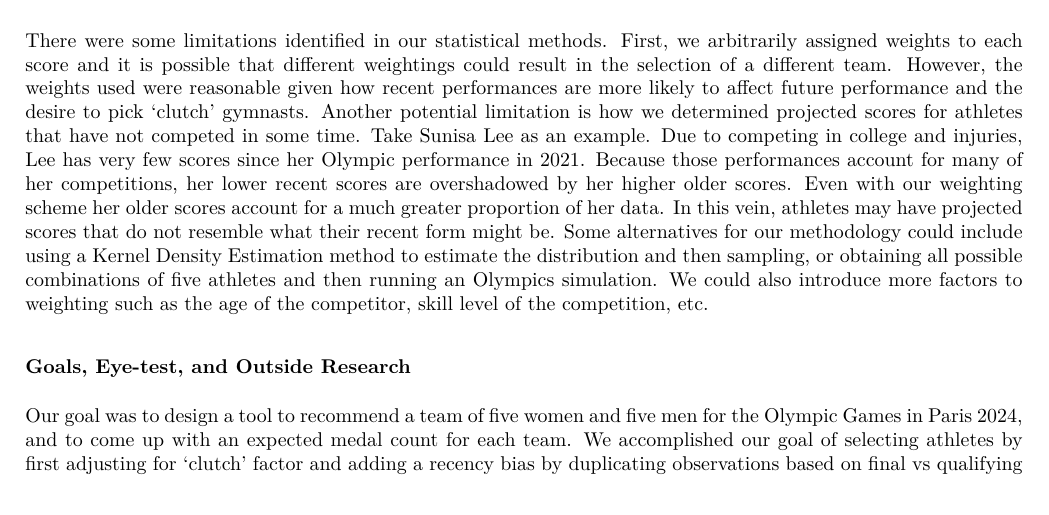
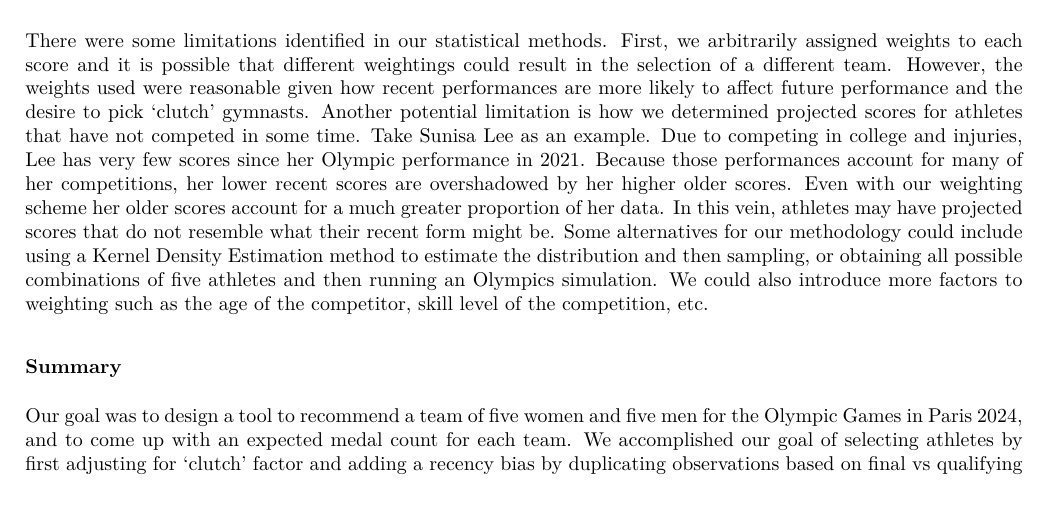
Before and after one commit to seanmtli/usa_gymnastics, an R Markdown document (REPORT.Rmd): part of page 5 of 12, cut so that both start at the same text. The pictures show the output file REPORT.pdf that the author committed with the source.

Commit message:
discussion change

```diff
--- a/REPORT.Rmd
+++ b/REPORT.Rmd
@@ -126,7 +126,7 @@ While the team above maximizes the total projected amount of medals earned at th
 
 There were some limitations identified in our statistical methods. First, we arbitrarily assigned weights to each score and it is possible that different weightings could result in the selection of a different team. However, the weights used were reasonable given how recent performances are more likely to affect future performance and the desire to pick ‘clutch’ gymnasts. Another potential limitation is how we determined projected scores for athletes that have not competed in some time. Take Sunisa Lee as an example. Due to competing in college and injuries, Lee has very few scores since her Olympic performance in 2021. Because those performances account for many of her competitions, her lower recent scores are overshadowed by her higher older scores. Even with our weighting scheme her older scores account for a much greater proportion of her data. In this vein, athletes may have projected scores that do not resemble what their recent form might be. Some alternatives for our methodology could include using a Kernel Density Estimation method to estimate the distribution and then sampling, or obtaining all possible combinations of five athletes and then running an Olympics simulation. We could also introduce more factors to weighting such as the age of the competitor, skill level of the competition, etc.
 
-### Goals, Eye-test, and Outside Research
+### Summary
 Our goal was to design a tool to recommend a team of five women and five men for the Olympic Games in Paris 2024, and to come up with an expected medal count for each team. We accomplished our goal of selecting athletes by first adjusting for ‘clutch’ factor and adding a recency bias by duplicating observations based on final vs qualifying rounds, and date of competition. We then account for individual variance by creating a t-distribution for each competitor for each apparatus and sampling from that distribution 1,000 times. We also find the predicted medal thresholds using repeated sampling from a t-distribution, taking the top 24 individual scorers, and comparing our sampled individual results with these predicted thresholds to find predicted individual medal counts.
 
 ### Excluded Athletes
```
Also changed, not shown: REPORT.pdf, 1 other file.
